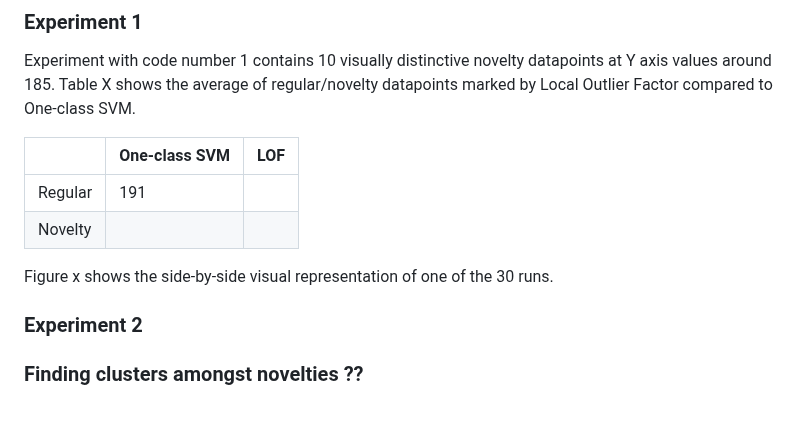
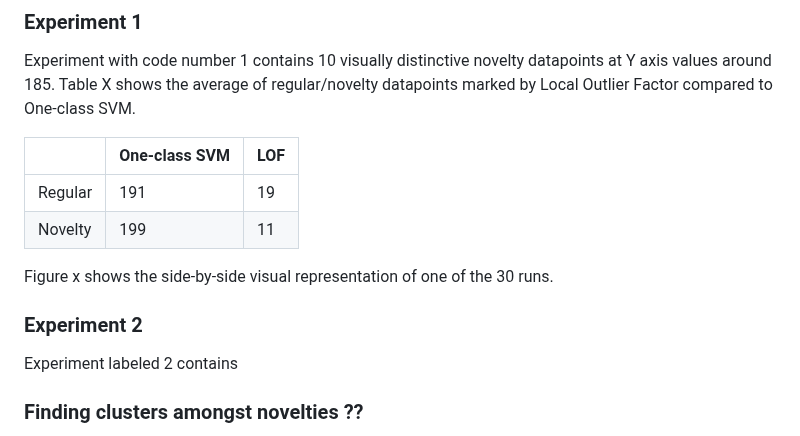
Before and after one commit to chazzka/clanekcathedral, a Markdown page: clanek.md, the part around one of its changes. Rendered like a GitHub page; blank space fills up the shorter version.

Commit message:
clanek.md updated from https://stackeditpro.io/

```diff
--- a/clanek.md
+++ b/clanek.md
@@ -367,13 +367,14 @@ Table X shows the average of regular/novelty datapoints marked by Local Outlier
 
 |         | One-class SVM | LOF |
 |---------|---------------|-----|
-| Regular |     191          |     |
-| Novelty |               |     |
+| Regular |     191          |  19   |
+| Novelty |     199          | 11    |
 
 Figure x shows the side-by-side visual representation of one of the 30 runs.
 
 
 ### Experiment 2
+Experiment labeled 2 contains
 
 ### Finding clusters amongst novelties ??
 - tady už stačí asi že prostě to není těžký ukol, vezmeme jen obyčejný DB scan NEBO KNN a bác. oba algoritmy jsou jednoduché ale síla je v jejich kooperaci idk
```
Also changed, not shown: other parts of clanek.md (+7 -7 lines).
